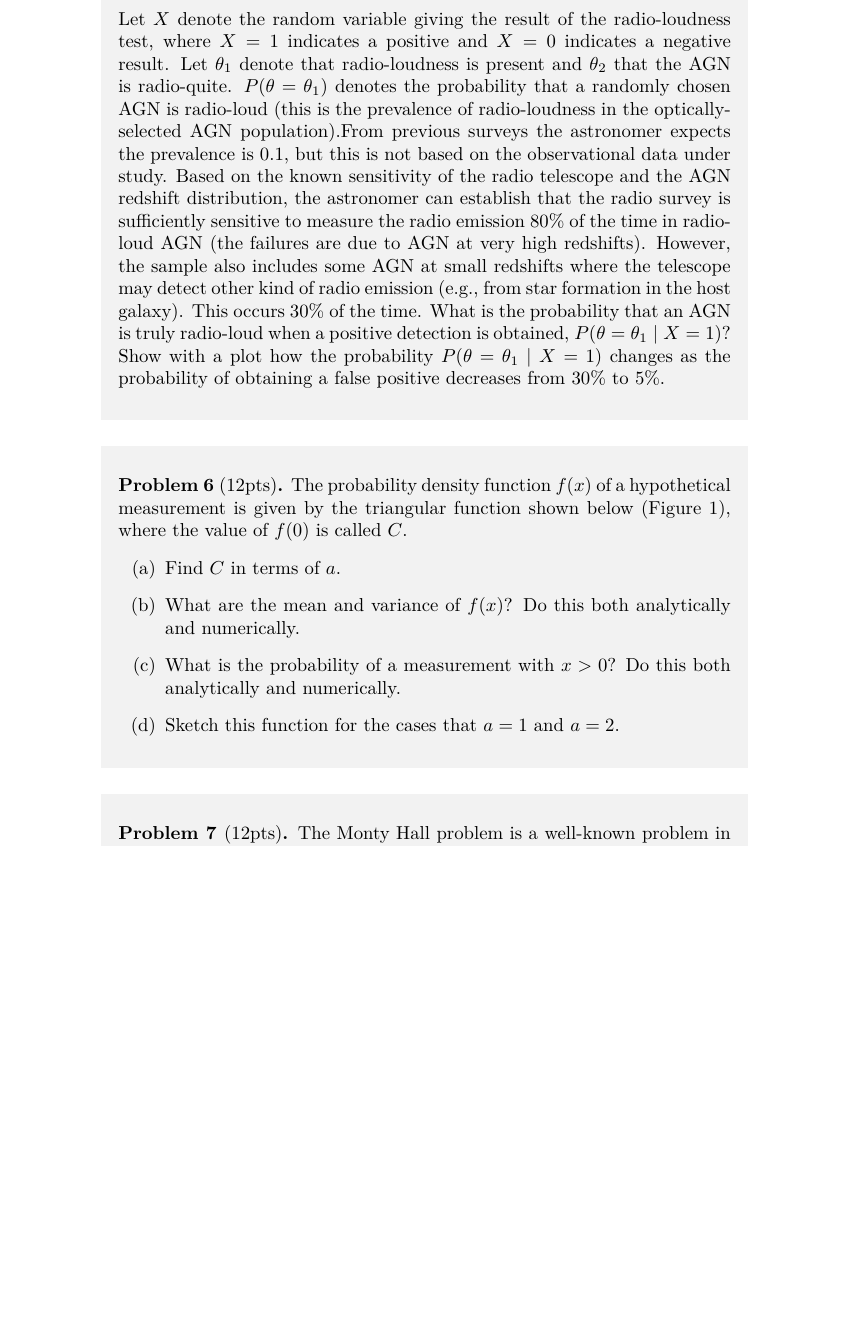
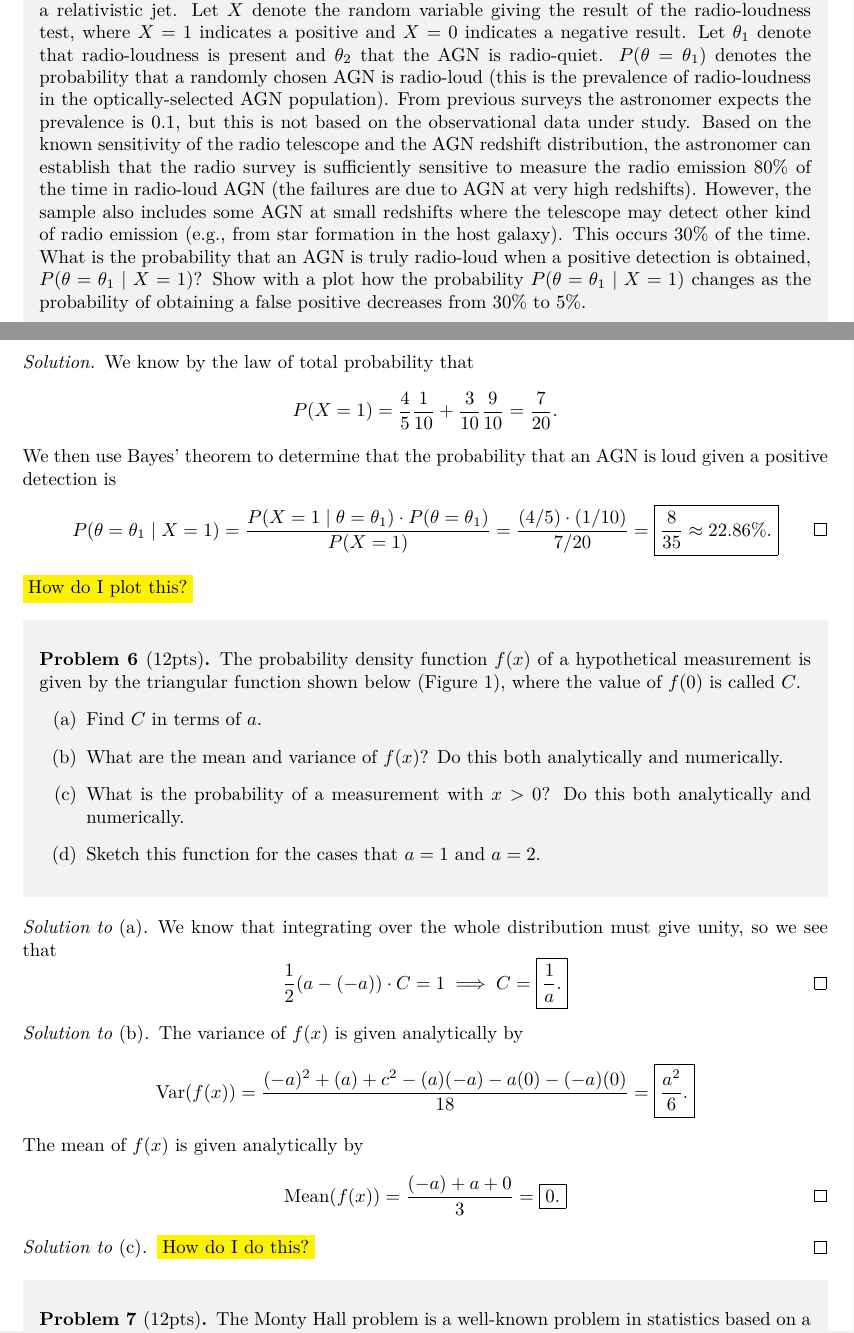
Before and after one commit to jopetty/ASTR-356, a LaTeX problem sheet (Assignment 1/astr_pset_1.tex): part of page 4 of 5 before the commit and two parts of pages 3 and 4 of 5 after it, the two joined at a grey line, cut so that both start at the same text, the shorter picture padded with empty space. The pictures show the PDF file Assignment 1/astr_pset_1.pdf that the author committed with the source.

Commit message:
Finish 1-4

```diff
--- a/Assignment 1/astr_pset_1.tex
+++ b/Assignment 1/astr_pset_1.tex
@@ -78,4 +80,11 @@
 	\end{problem}
+	\begin{proof}[Solution]
+		We know by the law of total probability that
+		\[ P(X = 1) = \frac{4}{5}\frac{1}{10} + \frac{3}{10}\frac{9}{10} = \frac{7}{20}. \]
+		We then use Bayes' theorem to determine that the probability that an AGN is loud given a positive detection is
+		\[ P(\theta = \theta_1 \mid X = 1) = \frac{P(X = 1 \mid \theta = \theta_1)\cdot P(\theta = \theta_1)}{P(X = 1)} = \frac{(4/5)\cdot(1/10)}{7/20} = \final{\frac{8}{35} \approx 22.86\%.}\qedhere \]
+		\note{How do I plot this?}
+	\end{proof}
 
 	\begin{problem}[12pts]
 		The probability density function $f(x)$ of a hypothetical measurement is given by the triangular function shown below (Figure 1), where the value of $f(0)$ is called $C$.
@@ -86,6 +95,19 @@
 			\part[part:6:d] Sketch this function for the cases that $a = 1$ and $a =2$.
 		\end{parts}
 	\end{problem}
+	\begin{proof}[Solution to~\ref{part:6:a}]
+		We know that integrating over the whole distribution must give unity, so we see that
+		\[ \frac{1}{2}(a - (-a))\cdot C = 1 \implies C = \final{\frac{1}{a}.}\qedhere \]
+	\end{proof}
+	\begin{proof}[Solution to~\ref{part:6:b}]
+		The variance of $f(x)$ is given analytically by
+		\[ \text{Var}\qty(f(x)) = \frac{(-a)^2 + (a) + c^2 - (a)(-a) - a(0) - (-a)(0)}{18} = \final{\frac{a^2}{6}.} \]
+		The mean of $f(x)$ is given analytically by
+		\[ \text{Mean}\qty(f(x)) = \frac{(-a) + a + 0}{3} = \final{0.}\qedhere \]
+	\end{proof}
+	\begin{proof}[Solution to~\ref{part:6:c}]
+		\note{How do I do this?}
+	\end{proof}
 
 	\begin{problem}[12pts]
 		The Monty Hall problem is a well-known problem in statistics based on a game show. The scenario is that a contestant is given a choice of 3 doors. Behind one of them is the grand prize, while the other 2 doors have goats. (Obviously, you don’t want to have a goat.) After the contestant decides for a door, hoping to have chosen the winner, the game show master opens one of the doors. The show master knows what is behind each door, so he will never open the door with the prize and he also does not open the contestant’s door. After opening the door, the show master asks the contestant whether he wants to switch his door to the other remaining one. The question is: Should the contestant change his choice. In other words, would that increase his chances of winning? Perform computer simulations to answer that question. Does that answer make sense? Write down an analytical derivation, as well.
```
Also changed, not shown: Assignment 1/astr_pset_1.pdf, Assignment 1/astr_pset_1.tex (4 more changed lines).
